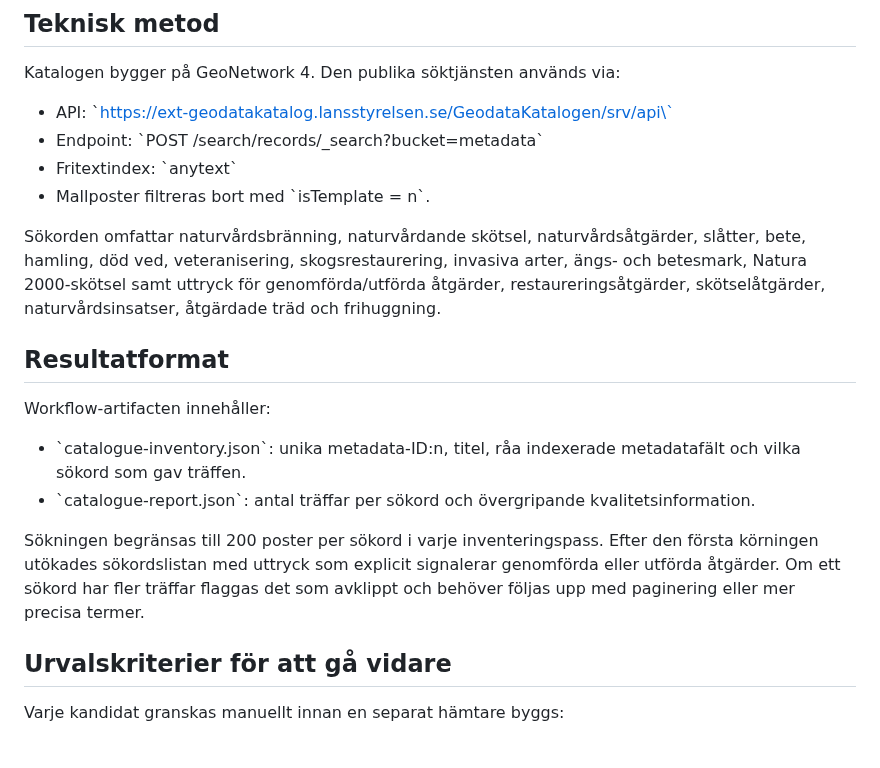
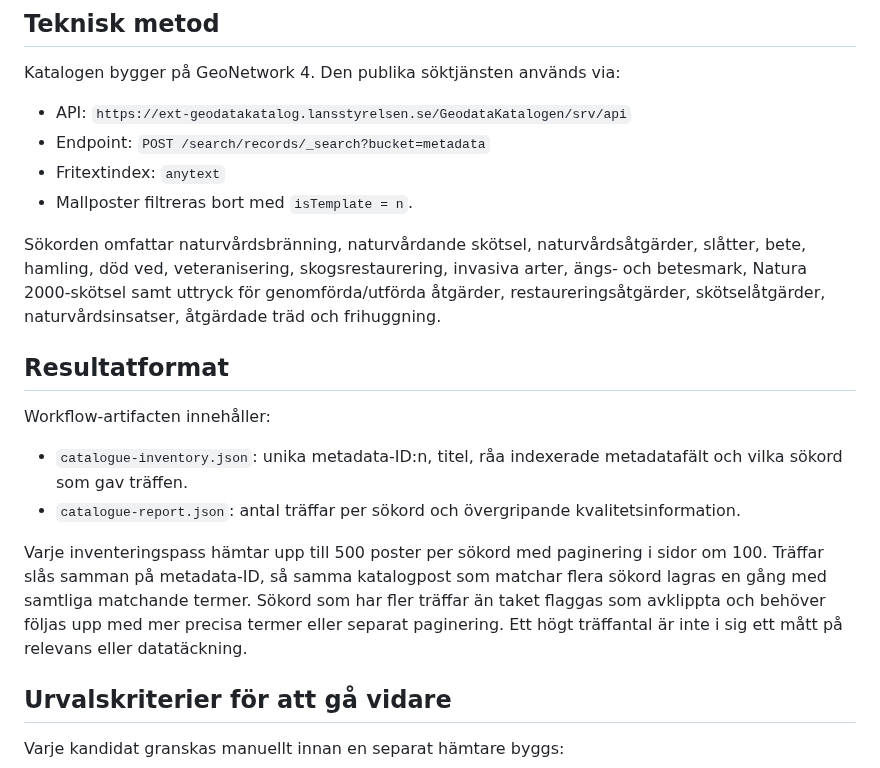
Before and after one commit to dahlinrobert-lgtm/Skog, a Markdown page: docs/data/lansstyrelsen-geodatakatalog-inventory.md, the part around one of its changes. Rendered like a GitHub page.

Commit message:
Document expanded catalogue inventory coverage

```diff
--- a/docs/data/lansstyrelsen-geodatakatalog-inventory.md
+++ b/docs/data/lansstyrelsen-geodatakatalog-inventory.md
@@ -8,10 +8,10 @@ Detta är ett upptäcktsflöde för att hitta möjliga datakällor om naturvård
 
 Katalogen bygger på GeoNetwork 4. Den publika söktjänsten används via:
 
-- API: \`https://ext-geodatakatalog.lansstyrelsen.se/GeodataKatalogen/srv/api\`
-- Endpoint: \`POST /search/records/_search?bucket=metadata\`
-- Fritextindex: \`anytext\`
-- Mallposter filtreras bort med \`isTemplate = n\`.
+- API: `https://ext-geodatakatalog.lansstyrelsen.se/GeodataKatalogen/srv/api`
+- Endpoint: `POST /search/records/_search?bucket=metadata`
+- Fritextindex: `anytext`
+- Mallposter filtreras bort med `isTemplate = n`.
 
 Sökorden omfattar naturvårdsbränning, naturvårdande skötsel, naturvårdsåtgärder, slåtter, bete, hamling, död ved, veteranisering, skogsrestaurering, invasiva arter, ängs- och betesmark, Natura 2000-skötsel samt uttryck för genomförda/utförda åtgärder, restaureringsåtgärder, skötselåtgärder, naturvårdsinsatser, åtgärdade träd och frihuggning.
 
@@ -19,10 +19,10 @@ Sökorden omfattar naturvårdsbränning, naturvårdande skötsel, naturvårdsåt
 
 Workflow-artifacten innehåller:
 
-- \`catalogue-inventory.json\`: unika metadata-ID:n, titel, råa indexerade metadatafält och vilka sökord som gav träffen.
-- \`catalogue-report.json\`: antal träffar per sökord och övergripande kvalitetsinformation.
+- `catalogue-inventory.json`: unika metadata-ID:n, titel, råa indexerade metadatafält och vilka sökord som gav träffen.
+- `catalogue-report.json`: antal träffar per sökord och övergripande kvalitetsinformation.
 
-Sökningen begränsas till 200 poster per sökord i varje inventeringspass. Efter den första körningen utökades sökordslistan med uttryck som explicit signalerar genomförda eller utförda åtgärder. Om ett sökord har fler träffar flaggas det som avklippt och behöver följas upp med paginering eller mer precisa termer.
+Varje inventeringspass hämtar upp till 500 poster per sökord med paginering i sidor om 100. Träffar slås samman på metadata-ID, så samma katalogpost som matchar flera sökord lagras en gång med samtliga matchande termer. Sökord som har fler träffar än taket flaggas som avklippta och behöver följas upp med mer precisa termer eller separat paginering. Ett högt träffantal är inte i sig ett mått på relevans eller datatäckning.
 
 ## Urvalskriterier för att gå vidare
 
```
Also changed, not shown: other parts of docs/data/lansstyrelsen-geodatakatalog-inventory.md (+8 -10 lines).
